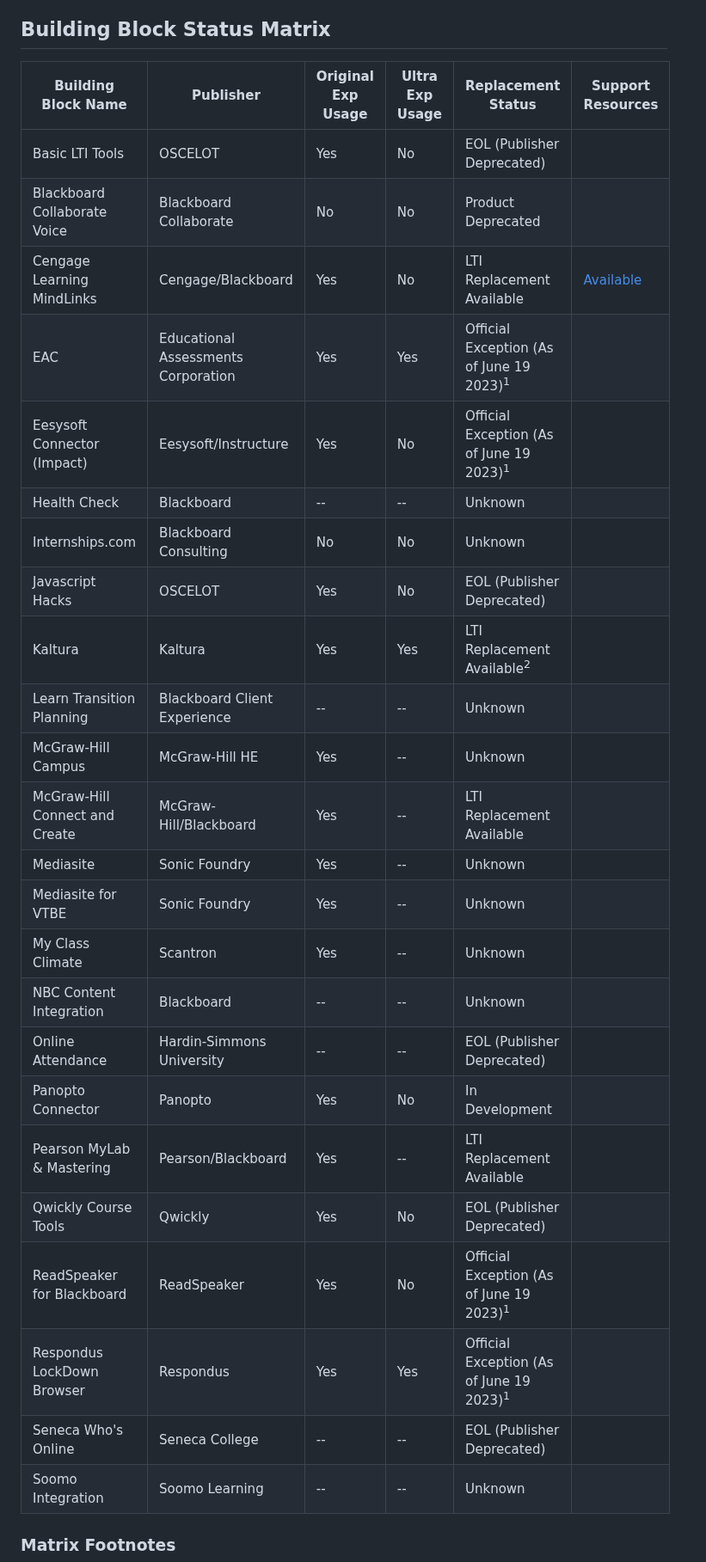
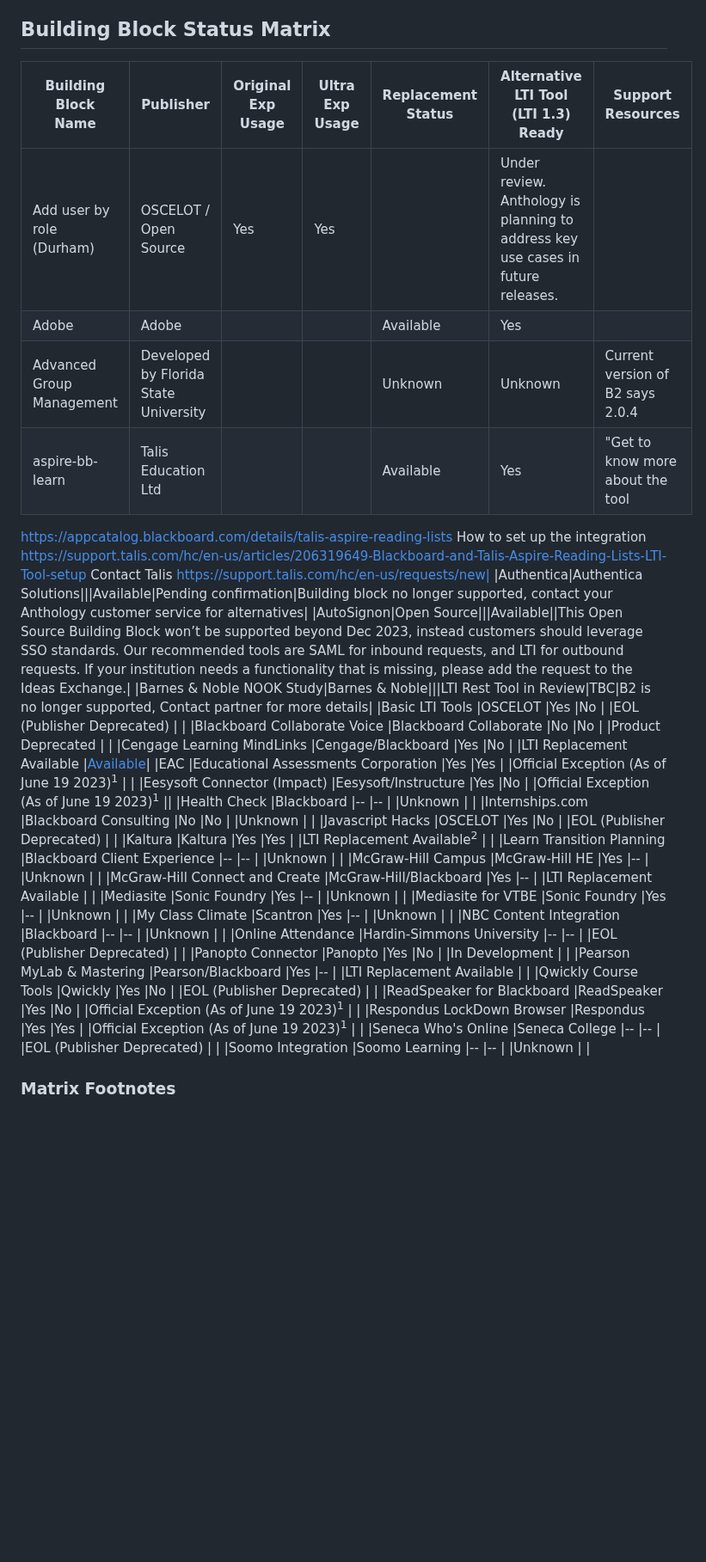
Before and after one commit to terrypatterson/BuildingBlockWindDownDocs, a Markdown page: README.md, the part around the change. Shown at 86% size. Drawn GitHub-style; blank space fills up the shorter version.

```diff
--- a/README.md
+++ b/README.md
@@ -31,32 +31,44 @@ The information collected in this repository comes from community members, Antho
 ## Building Block Status Matrix
 
 
-| **Building Block Name** | **Publisher** | **Original Exp Usage** | **Ultra Exp Usage** | **Replacement Status** | **Support Resources** |
-|---------------------|-----------|--------------------|-----------------|--------------------|-------------------|
-|Basic LTI Tools      |OSCELOT    |Yes                 |No               |EOL (Publisher Deprecated) |            |
-|Blackboard Collaborate Voice |Blackboard Collaborate |No |No |Product Deprecated |                               |
-|Cengage Learning MindLinks |Cengage/Blackboard |Yes |No |LTI Replacement Available |<a href="#Cengage-Learning-MindLinks">Available</a>|
-|EAC |Educational Assessments Corporation |Yes |Yes |Official Exception (As of June 19 2023)<sup>1</sup> |        |
-|Eesysoft Connector (Impact) |Eesysoft/Instructure |Yes |No |Official Exception (As of June 19 2023)<sup>1</sup> ||
-|Health Check |Blackboard |-- |-- |Unknown |                                                                      |
-|Internships.com |Blackboard Consulting |No |No |Unknown |                                                        |
-|Javascript Hacks |OSCELOT |Yes |No |EOL (Publisher Deprecated) |                                                 |
-|Kaltura |Kaltura |Yes |Yes |LTI Replacement Available<sup>2</sup> |                                              |
-|Learn Transition Planning |Blackboard Client Experience |-- |-- |Unknown |                                       |
-|McGraw-Hill Campus |McGraw-Hill HE |Yes |-- |Unknown |                                                           |
-|McGraw-Hill Connect and Create |McGraw-Hill/Blackboard |Yes |-- |LTI Replacement Available |                     |
-|Mediasite |Sonic Foundry |Yes |-- |Unknown |                                                                     |
-|Mediasite for VTBE |Sonic Foundry |Yes |-- |Unknown |                                                            |
-|My Class Climate |Scantron |Yes |-- |Unknown |                                                                   |
-|NBC Content Integration |Blackboard |-- |-- |Unknown |                                                           |
-|Online Attendance |Hardin-Simmons University |-- |-- |EOL (Publisher Deprecated) |                               |
-|Panopto Connector |Panopto |Yes |No |In Development |                                                            |
-|Pearson MyLab & Mastering |Pearson/Blackboard |Yes |-- |LTI Replacement Available |                              |
-|Qwickly Course Tools |Qwickly |Yes |No |EOL (Publisher Deprecated) |                                             |
-|ReadSpeaker for Blackboard |ReadSpeaker |Yes |No |Official Exception (As of June 19 2023)<sup>1</sup> |          |
-|Respondus LockDown Browser |Respondus |Yes |Yes |Official Exception (As of June 19 2023)<sup>1</sup> |           |
-|Seneca Who's Online |Seneca College |-- |-- |EOL (Publisher Deprecated) |                                        |
-|Soomo Integration |Soomo Learning |-- |-- |Unknown |                                                             |
+| **Building Block Name** | **Publisher** | **Original Exp Usage** | **Ultra Exp Usage** | **Replacement Status** | **Alternative LTI Tool (LTI 1.3) Ready** | **Support Resources** |
+|---------------------|-----------|--------------------|-----------------|--------------------|-------------------|-------------------|
+|Add user by role (Durham)|OSCELOT / Open Source |Yes|Yes| |Under review. Anthology is planning to address key use cases in future releases. |
+|Adobe|Adobe|||Available|Yes| |
+|Advanced Group Management|Developed by Florida State University|||Unknown|Unknown|Current version of B2 says 2.0.4|
+|aspire-bb-learn|Talis Education Ltd|||Available|Yes|"Get to know more about the tool
+ https://appcatalog.blackboard.com/details/talis-aspire-reading-lists
+ How to set up the integration
+ https://support.talis.com/hc/en-us/articles/206319649-Blackboard-and-Talis-Aspire-Reading-Lists-LTI-Tool-setup
+ Contact Talis
+ https://support.talis.com/hc/en-us/requests/new|
+|Authentica|Authentica Solutions|||Available|Pending confirmation|Building block no longer supported, contact your Anthology customer service for alternatives|
+|AutoSignon|Open Source|||Available||This Open Source Building Block won’t be supported beyond Dec 2023, instead customers should leverage SSO standards. Our recommended tools are SAML for inbound requests, and LTI for outbound requests. If your institution needs a functionality that is missing, please add the request to the Ideas Exchange.|
+|Barnes & Noble NOOK Study|Barnes & Noble|||LTI Rest Tool in Review|TBC|B2 is no longer supported, Contact partner for more details|
+|Basic LTI Tools      |OSCELOT    |Yes                 |No               | |EOL (Publisher Deprecated) |          |
+|Blackboard Collaborate Voice |Blackboard Collaborate |No |No | |Product Deprecated |                               |
+|Cengage Learning MindLinks |Cengage/Blackboard |Yes |No | |LTI Replacement Available |<a href="#Cengage-Learning-MindLinks">Available</a>|
+|EAC |Educational Assessments Corporation |Yes |Yes | |Official Exception (As of June 19 2023)<sup>1</sup> |        |
+|Eesysoft Connector (Impact) |Eesysoft/Instructure |Yes |No | |Official Exception (As of June 19 2023)<sup>1</sup> ||
+|Health Check |Blackboard |-- |-- | |Unknown |                                                                      |
+|Internships.com |Blackboard Consulting |No |No | |Unknown |                                                        |
+|Javascript Hacks |OSCELOT |Yes |No | |EOL (Publisher Deprecated) |                                                 |
+|Kaltura |Kaltura |Yes |Yes | |LTI Replacement Available<sup>2</sup> |                                              |
+|Learn Transition Planning |Blackboard Client Experience |-- |-- | |Unknown |                                       |
+|McGraw-Hill Campus |McGraw-Hill HE |Yes |-- | |Unknown |                                                           |
+|McGraw-Hill Connect and Create |McGraw-Hill/Blackboard |Yes |-- | |LTI Replacement Available |                     |
+|Mediasite |Sonic Foundry |Yes |-- | |Unknown |                                                                     |
+|Mediasite for VTBE |Sonic Foundry |Yes |-- | |Unknown |                                                            |
+|My Class Climate |Scantron |Yes |-- | |Unknown |                                                                   |
+|NBC Content Integration |Blackboard |-- |-- | |Unknown |                                                           |
+|Online Attendance |Hardin-Simmons University |-- |-- | |EOL (Publisher Deprecated) |                               |
+|Panopto Connector |Panopto |Yes |No | |In Development |                                                            |
+|Pearson MyLab & Mastering |Pearson/Blackboard |Yes |-- | |LTI Replacement Available |                              |
+|Qwickly Course Tools |Qwickly |Yes |No | |EOL (Publisher Deprecated) |                                             |
+|ReadSpeaker for Blackboard |ReadSpeaker |Yes |No | |Official Exception (As of June 19 2023)<sup>1</sup> |          |
+|Respondus LockDown Browser |Respondus |Yes |Yes | |Official Exception (As of June 19 2023)<sup>1</sup> |           |
+|Seneca Who's Online |Seneca College |-- |-- | |EOL (Publisher Deprecated) |                                        |
+|Soomo Integration |Soomo Learning |-- |-- | |Unknown |                                                             |
 
 
 ### Matrix Footnotes
```
